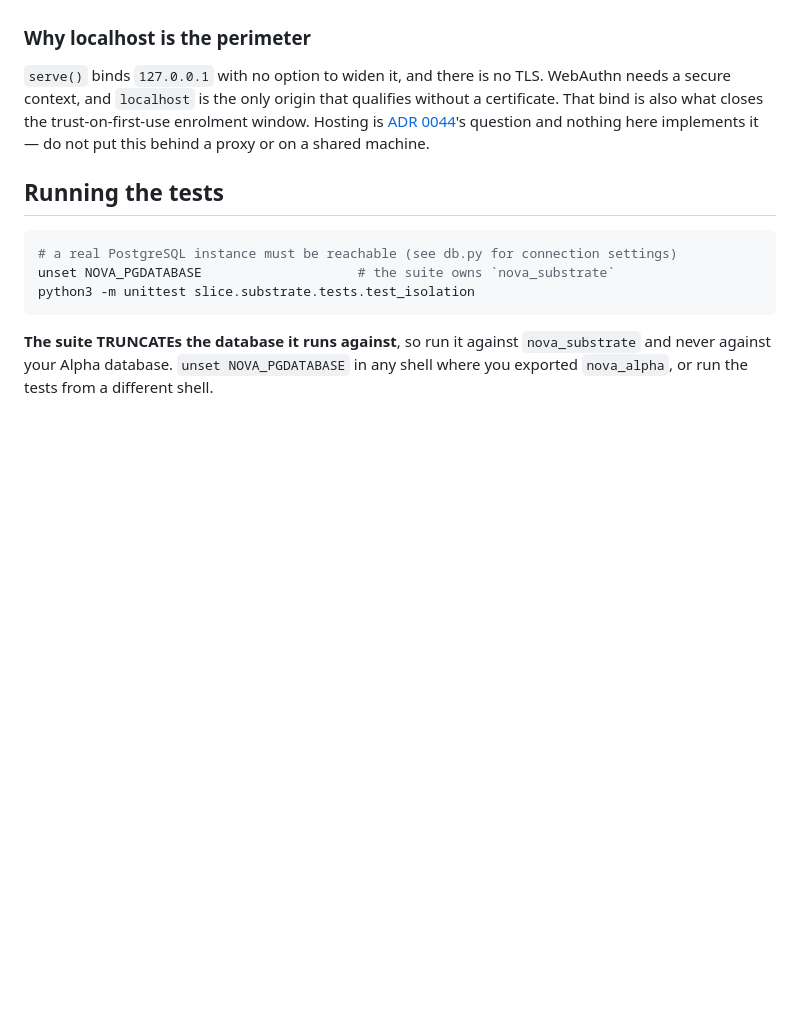
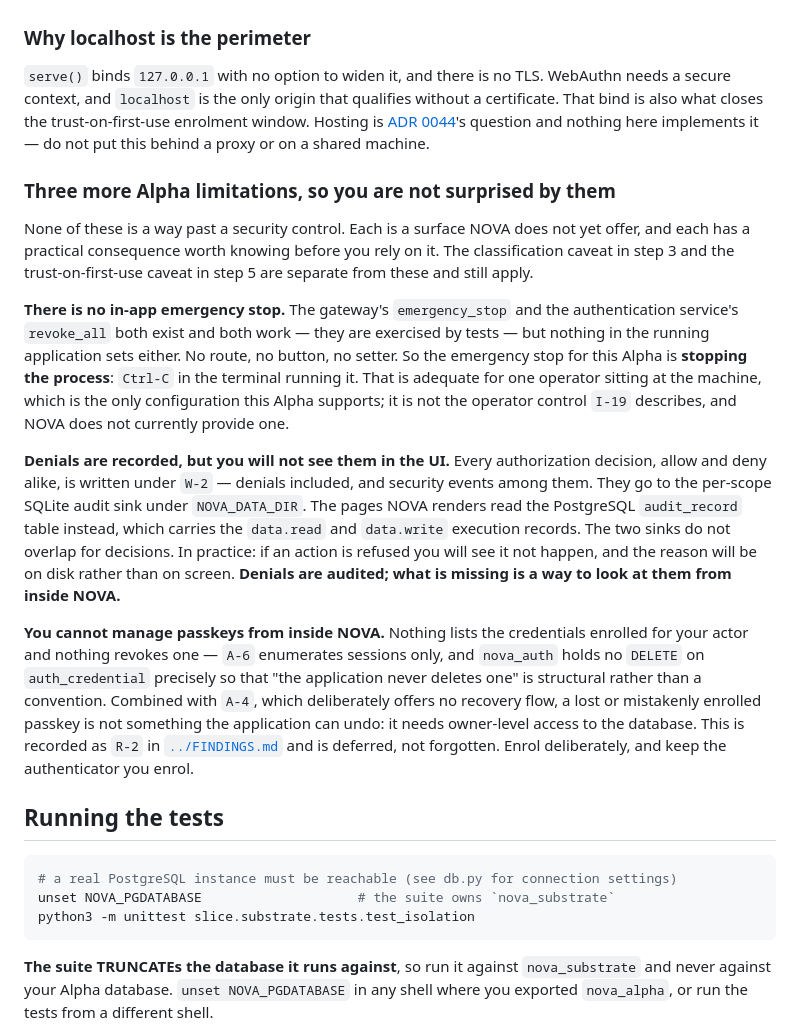
Before and after one commit to Jamersontech/Nova, a Markdown page: slice/substrate/README.md, the part around the change. GitHub-like rendering; blank space fills up the shorter version.

Commit message:
docs(slice): document final Alpha caveats
Closes the security audit's documentation gap. The residual-bar
reconciliation found no Alpha blocker, but three limitations were true and
undocumented. Each is a surface NOVA does not yet offer -- none is a way past
a security control, and the section says so first.

  * NO IN-APP EMERGENCY STOP. `emergency_stop` and `revoke_all` both exist and
    both work, but nothing in the running application sets either -- no route,
    no button, no setter. The practical emergency stop for this Alpha is
    Ctrl-C. That is adequate for one operator at the machine, which is the only
    configuration this Alpha supports, and it is not the control I-19
    describes.

  * DENIALS ARE RECORDED BUT NOT VISIBLE. Every decision is written under W-2,
    denials and security events included, to the per-scope SQLite sink under
    NOVA_DATA_DIR. The rendered pages read the PostgreSQL `audit_record` table,
    which carries data.read and data.write. The two do not overlap for
    decisions, so a refusal is seen as an action that did not happen, with the
    reason on disk rather than on screen. The wording is explicit that denials
    ARE audited and that the gap is UI visibility.

  * NO IN-APP PASSKEY MANAGEMENT. Nothing lists or revokes a credential; A-6
    enumerates sessions only, and `nova_auth` holds no DELETE on
    auth_credential so that "the application never deletes one" is structural.
    With A-4's deliberate absence of a recovery flow, a lost or mistakenly
    enrolled passkey needs owner-level database access. Recorded as R-2 and
    deferred, not forgotten.

Placed at the end of the first-run walkthrough, after "Why localhost is the
perimeter", so it is the last thing an operator reads before running NOVA. The
step 3 classification caveat (R-10) and the step 5 trust-on-first-use caveat
(R-7) are cross-referenced and left byte-identical.

Documentation only: one file, 29 insertions, zero deletions. No source, test,
schema or configuration file is touched, `slice/FINDINGS.md` is unchanged, and
nothing is implemented -- R-2, R-10 and the kill switch all remain deferred.

Co-Authored-By: Claude Opus 5 <noreply@anthropic.com>
Claude-Session: https://claude.ai/code/session_01R93CsCJCScmEBvh8ouMGch

````diff
--- a/slice/substrate/README.md
+++ b/slice/substrate/README.md
@@ -219,6 +219,35 @@ bind is also what closes the trust-on-first-use enrolment window. Hosting is
 [ADR 0044](../../docs/decisions/0044-runtime-persistence-and-hosting.md)'s question and nothing
 here implements it — do not put this behind a proxy or on a shared machine.
 
+### Three more Alpha limitations, so you are not surprised by them
+
+None of these is a way past a security control. Each is a surface NOVA does not yet offer, and
+each has a practical consequence worth knowing before you rely on it. The classification caveat
+in step 3 and the trust-on-first-use caveat in step 5 are separate from these and still apply.
+
+**There is no in-app emergency stop.** The gateway's `emergency_stop` and the authentication
+service's `revoke_all` both exist and both work — they are exercised by tests — but nothing in
+the running application sets either. No route, no button, no setter. So the emergency stop for
+this Alpha is **stopping the process**: `Ctrl-C` in the terminal running it. That is adequate for
+one operator sitting at the machine, which is the only configuration this Alpha supports; it is
+not the operator control `I-19` describes, and NOVA does not currently provide one.
+
+**Denials are recorded, but you will not see them in the UI.** Every authorization decision,
+allow and deny alike, is written under `W-2` — denials included, and security events among them.
+They go to the per-scope SQLite audit sink under `NOVA_DATA_DIR`. The pages NOVA renders read the
+PostgreSQL `audit_record` table instead, which carries the `data.read` and `data.write` execution
+records. The two sinks do not overlap for decisions. In practice: if an action is refused you
+will see it not happen, and the reason will be on disk rather than on screen. **Denials are
+audited; what is missing is a way to look at them from inside NOVA.**
+
+**You cannot manage passkeys from inside NOVA.** Nothing lists the credentials enrolled for your
+actor and nothing revokes one — `A-6` enumerates sessions only, and `nova_auth` holds no `DELETE`
+on `auth_credential` precisely so that "the application never deletes one" is structural rather
+than a convention. Combined with `A-4`, which deliberately offers no recovery flow, a lost or
+mistakenly enrolled passkey is not something the application can undo: it needs owner-level
+access to the database. This is recorded as `R-2` in [`../FINDINGS.md`](../FINDINGS.md) and is
+deferred, not forgotten. Enrol deliberately, and keep the authenticator you enrol.
+
 ## Running the tests
 
 ```bash
````
